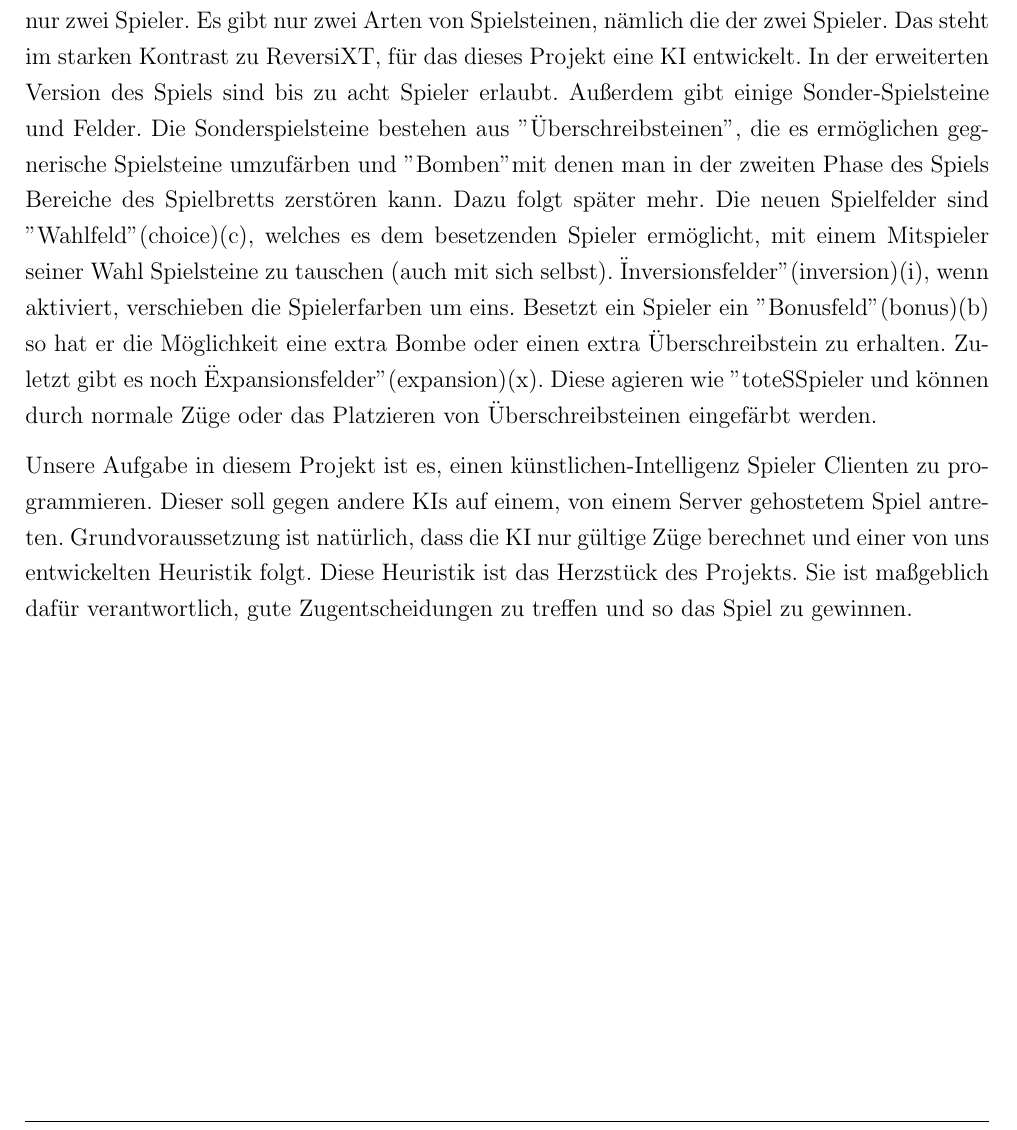
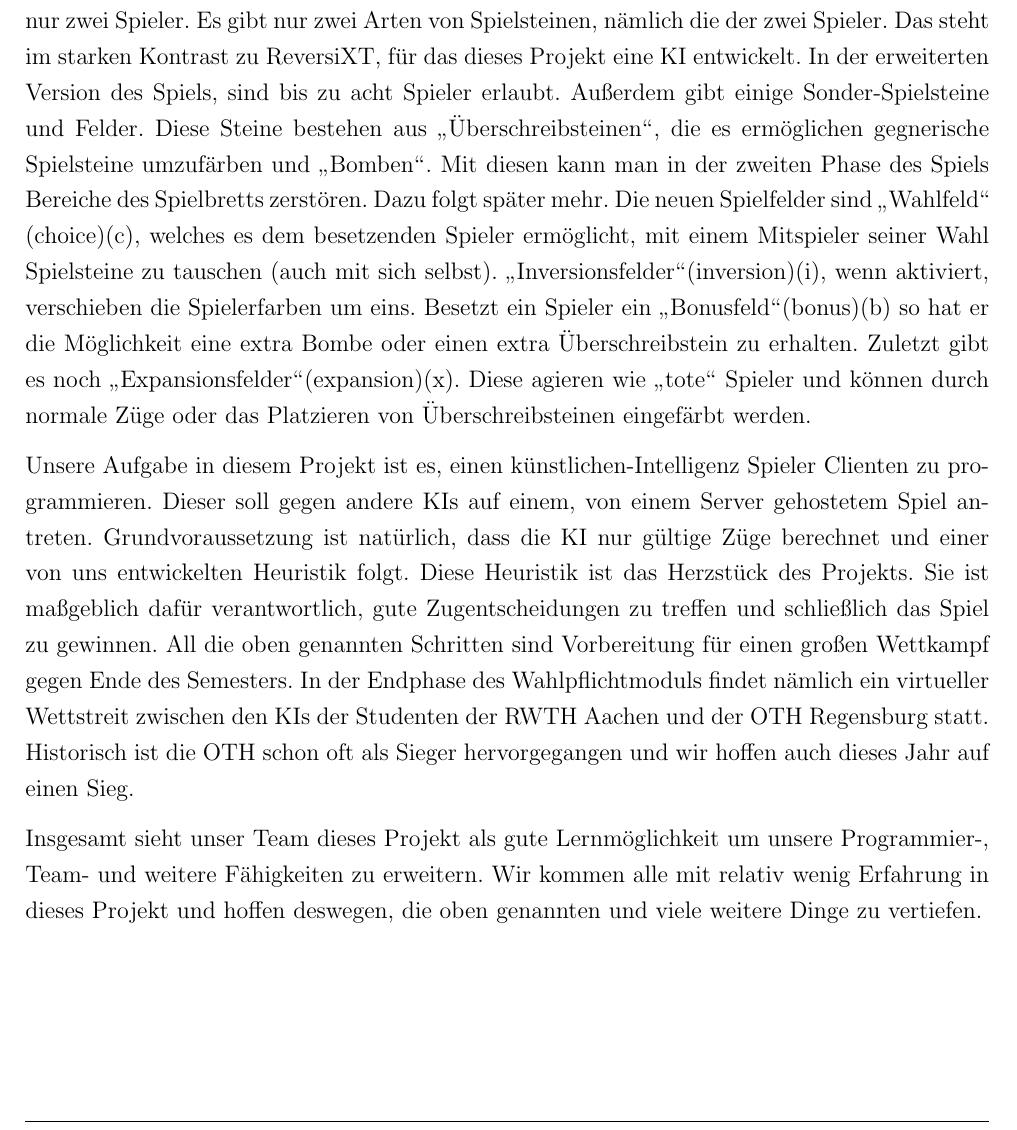
Before and after one commit to gengurke/ReversiXT-Client, a LaTeX document (projektbericht/Projektbericht.tex): part of page 3 of 19, cut so that both start at the same text. Compiled offline with pdfLaTeX.

Commit message:
Projektbericht: 1. Einleitung erweitert und verbessert. (Vergleichsbilder und noch mal Korrekturlesen fehlt noch)

```diff
--- a/projektbericht/Projektbericht.tex
+++ b/projektbericht/Projektbericht.tex
@@ -54,12 +54,12 @@
 
 Dieses Projekt basiert auf Reversi, ein ca. 100 Jahre altes Brettspiel. Ursprünglich ist es ein Spiel, bei dem zwei Spieler auf einem 8x8 großen Spielfeld um den Sieg fechten. Durch abwechselndes Legen von Spielsteinen versucht man so viel Fläche wie möglich zu besetzten. Der Kniff dabei ist, dass vom Gegner eingefärbte Felder durch geschicktes platzieren eigener Steine wieder invertiert werden können, daher auch der Name Reversi.
 
-%TODO Reversi und ReversiXt gegenüberstellen (mit 2 bildern)
-%TODO Spielelemente erklären
-Wie anfangs schon erwähnt, hat die Standartversion von Reversi ein relativ kleines Spielfeld und nur zwei Spieler. Es gibt nur zwei Arten von Spielsteinen, nämlich die der zwei Spieler. Das steht im starken Kontrast zu ReversiXT, für das dieses Projekt eine KI entwickelt. In der erweiterten Version des Spiels sind bis zu acht Spieler erlaubt. Außerdem gibt einige Sonder-Spielsteine und Felder. Die Sonderspielsteine bestehen aus "Überschreibsteinen", die es ermöglichen gegnerische Spielsteine umzufärben und "Bomben" mit denen man in der zweiten Phase des Spiels Bereiche des Spielbretts zerstören kann. Dazu folgt später mehr. Die neuen Spielfelder sind "Wahlfeld" (choice)(c), welches es dem besetzenden Spieler ermöglicht, mit einem Mitspieler seiner Wahl Spielsteine zu tauschen (auch mit sich selbst). "Inversionsfelder"(inversion)(i), wenn aktiviert, verschieben die Spielerfarben um eins. Besetzt ein Spieler ein "Bonusfeld"(bonus)(b) so hat er die Möglichkeit eine extra Bombe oder einen extra Überschreibstein zu erhalten. Zuletzt gibt es noch "Expansionsfelder"(expansion)(x). Diese agieren wie "tote" Spieler und können durch normale Züge oder das Platzieren von Überschreibsteinen eingefärbt werden.
+%TODO Reversi und ReversiXt bilder
+Wie anfangs schon erwähnt, hat die Standartversion von Reversi ein relativ kleines Spielfeld und nur zwei Spieler. Es gibt nur zwei Arten von Spielsteinen, nämlich die der zwei Spieler. Das steht im starken Kontrast zu ReversiXT, für das dieses Projekt eine KI entwickelt. In der erweiterten Version des Spiels, sind bis zu acht Spieler erlaubt. Außerdem gibt einige Sonder-Spielsteine und Felder. Diese Steine bestehen aus \glqq Überschreibsteinen\grqq, die es ermöglichen gegnerische Spielsteine umzufärben und \glqq Bomben\grqq. Mit diesen kann man in der zweiten Phase des Spiels Bereiche des Spielbretts zerstören. Dazu folgt später mehr. Die neuen Spielfelder sind \glqq Wahlfeld\grqq{} (choice)(c), welches es dem besetzenden Spieler ermöglicht, mit einem Mitspieler seiner Wahl Spielsteine zu tauschen (auch mit sich selbst). \glqq Inversionsfelder\grqq (inversion)(i), wenn aktiviert, verschieben die Spielerfarben um eins. Besetzt ein Spieler ein \glqq Bonusfeld\grqq (bonus)(b) so hat er die Möglichkeit eine extra Bombe oder einen extra Überschreibstein zu erhalten. Zuletzt gibt es noch \glqq Expansionsfelder\grqq (expansion)(x). Diese agieren wie \glqq tote\grqq{} Spieler und können durch normale Züge oder das Platzieren von Überschreibsteinen eingefärbt werden.
 
-Unsere Aufgabe in diesem Projekt ist es, einen künstlichen-Intelligenz Spieler Clienten zu programmieren. Dieser soll gegen andere KIs auf einem, von einem Server gehostetem Spiel antreten. Grundvoraussetzung ist natürlich, dass die KI nur gültige Züge berechnet und einer von uns entwickelten Heuristik folgt. Diese Heuristik ist das Herzstück des Projekts. Sie ist maßgeblich dafür verantwortlich, gute Zugentscheidungen zu treffen und so das Spiel zu gewinnen.
-%TODO Einleitung schön beenden.
+Unsere Aufgabe in diesem Projekt ist es, einen künstlichen-Intelligenz Spieler Clienten zu programmieren. Dieser soll gegen andere KIs auf einem, von einem Server gehostetem Spiel antreten. Grundvoraussetzung ist natürlich, dass die KI nur gültige Züge berechnet und einer von uns entwickelten Heuristik folgt. Diese Heuristik ist das Herzstück des Projekts. Sie ist maßgeblich dafür verantwortlich, gute Zugentscheidungen zu treffen und schließlich das Spiel zu gewinnen. All die oben genannten Schritten sind Vorbereitung für einen großen Wettkampf gegen Ende des Semesters. In der Endphase des Wahlpflichtmoduls findet nämlich ein virtueller Wettstreit zwischen den KIs der Studenten der RWTH Aachen und der OTH Regensburg statt. Historisch ist die OTH schon oft als Sieger hervorgegangen und wir hoffen auch dieses Jahr auf einen Sieg.
+
+Insgesamt sieht unser Team dieses Projekt als gute Lernmöglichkeit um unsere Programmier-, Team- und weitere Fähigkeiten zu erweitern. Wir kommen alle mit relativ wenig Erfahrung in dieses Projekt und hoffen deswegen, die oben genannten und viele weitere Dinge zu vertiefen.
 
 \newpage
 % ----------------------------------------------------------------------------------
```
